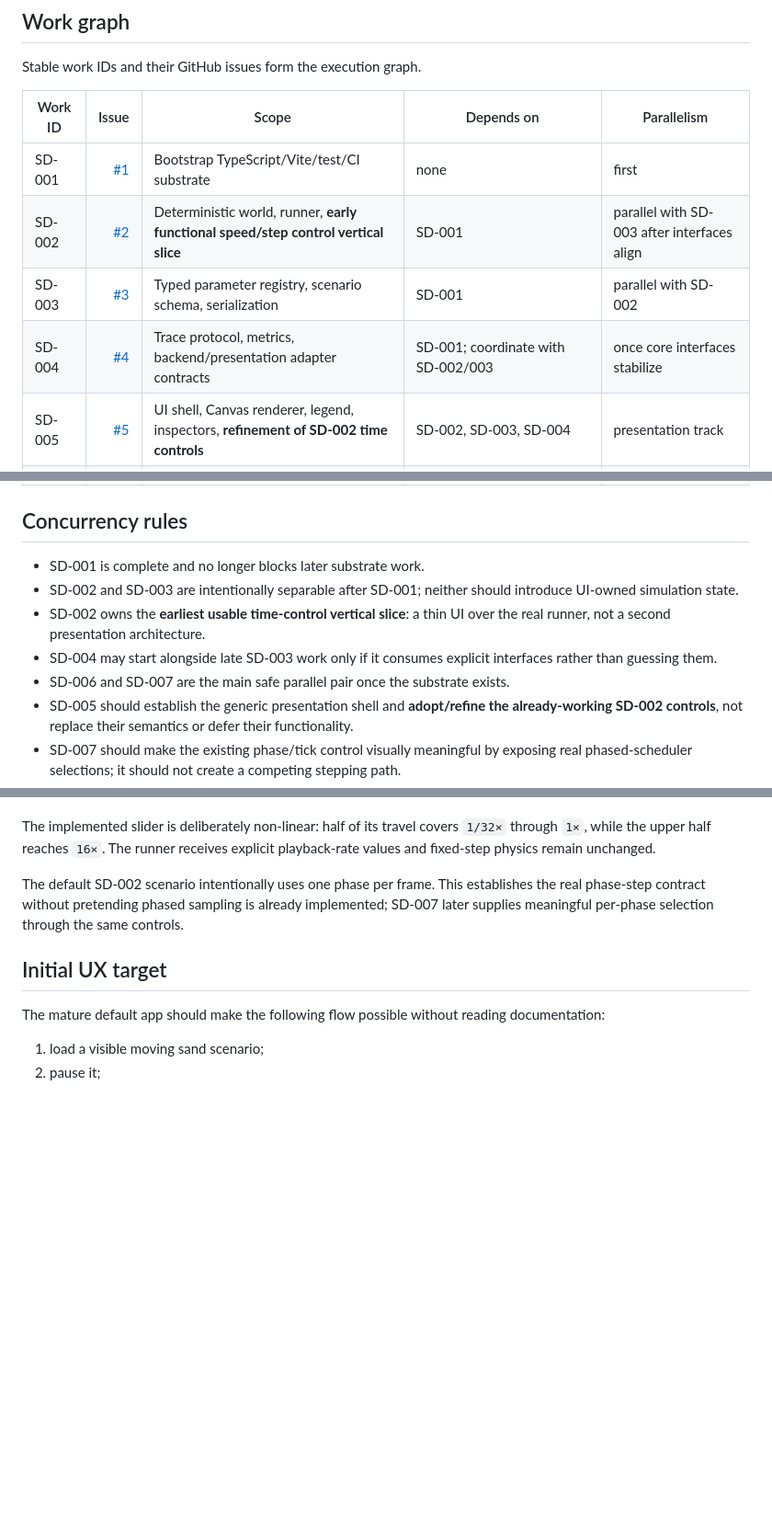
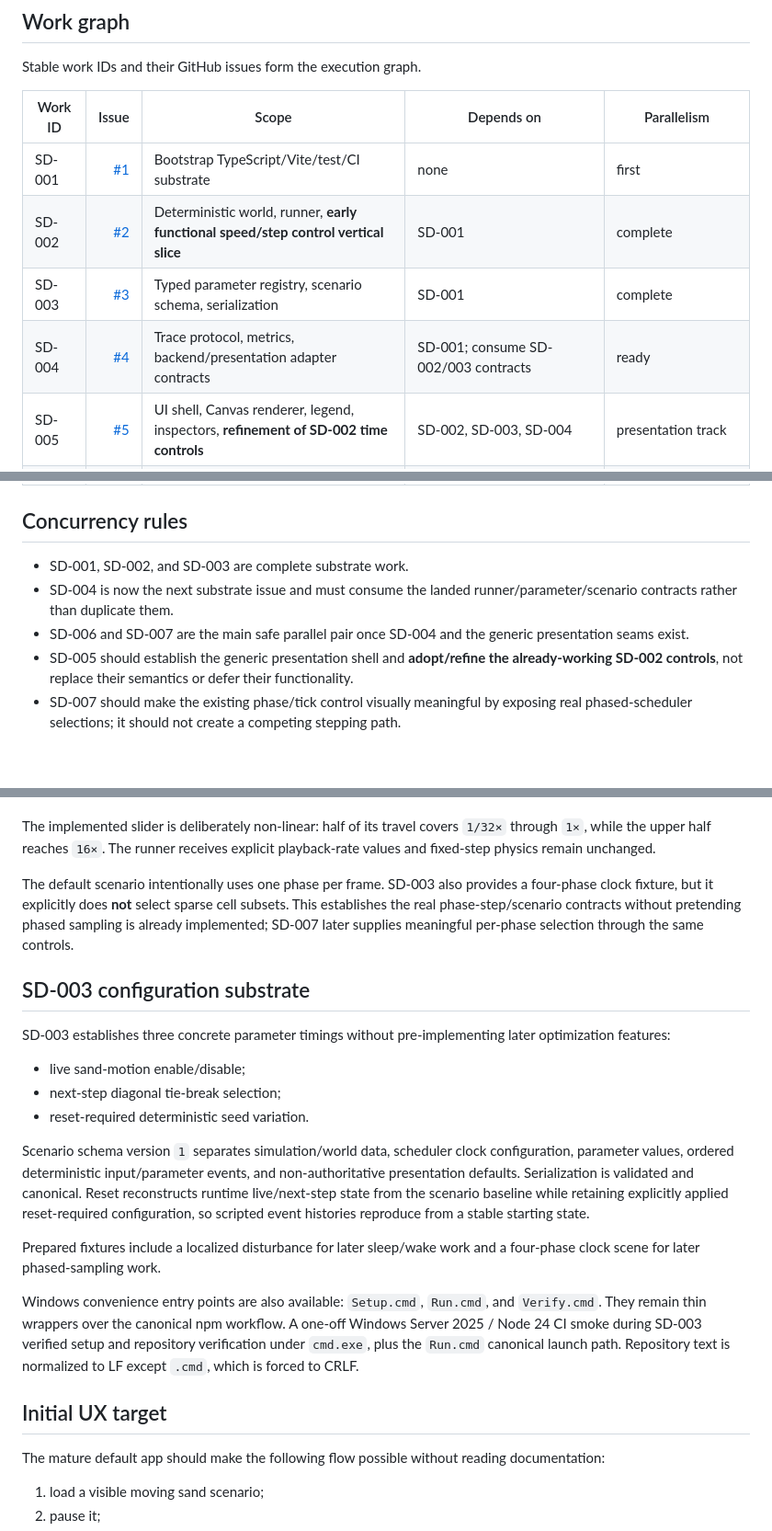
Before and after one commit to techrote/sandimations, a Markdown page: docs/RAG.md, 3 parts joined by grey strips. Shown at 92% size. Rendered like a GitHub page; blank space fills up the shorter version.

Commit message:
docs: advance execution ledger through SD-003

```diff
--- a/docs/RAG.md
+++ b/docs/RAG.md
@@ -51,9 +51,9 @@ Stable work IDs and their GitHub issues form the execution graph.
 | Work ID | Issue | Scope | Depends on | Parallelism |
 |---|---:|---|---|---|
 | SD-001 | [#1](https://github.com/techrote/sandimations/issues/1) | Bootstrap TypeScript/Vite/test/CI substrate | none | first |
-| SD-002 | [#2](https://github.com/techrote/sandimations/issues/2) | Deterministic world, runner, **early functional speed/step control vertical slice** | SD-001 | parallel with SD-003 after interfaces align |
-| SD-003 | [#3](https://github.com/techrote/sandimations/issues/3) | Typed parameter registry, scenario schema, serialization | SD-001 | parallel with SD-002 |
-| SD-004 | [#4](https://github.com/techrote/sandimations/issues/4) | Trace protocol, metrics, backend/presentation adapter contracts | SD-001; coordinate with SD-002/003 | once core interfaces stabilize |
+| SD-002 | [#2](https://github.com/techrote/sandimations/issues/2) | Deterministic world, runner, **early functional speed/step control vertical slice** | SD-001 | complete |
+| SD-003 | [#3](https://github.com/techrote/sandimations/issues/3) | Typed parameter registry, scenario schema, serialization | SD-001 | complete |
+| SD-004 | [#4](https://github.com/techrote/sandimations/issues/4) | Trace protocol, metrics, backend/presentation adapter contracts | SD-001; consume SD-002/003 contracts | ready |
 | SD-005 | [#5](https://github.com/techrote/sandimations/issues/5) | UI shell, Canvas renderer, legend, inspectors, **refinement of SD-002 time controls** | SD-002, SD-003, SD-004 | presentation track |
 | SD-006 | [#6](https://github.com/techrote/sandimations/issues/6) | Chunk sleep/wake scheduler teaching model + demo | SD-002, SD-004; integrates with SD-003/005 | can overlap SD-007 |
 | SD-007 | [#7](https://github.com/techrote/sandimations/issues/7) | Phased-sampling teaching model + **primary visual/phase-step explanation** | SD-002, SD-004; integrates with SD-003/005 | can overlap SD-006 |
@@ -64,11 +64,9 @@ Stable work IDs and their GitHub issues form the execution graph.
 
 ## Concurrency rules
 
-- SD-001 is complete and no longer blocks later substrate work.
-- SD-002 and SD-003 are intentionally separable after SD-001; neither should introduce UI-owned simulation state.
-- SD-002 owns the **earliest usable time-control vertical slice**: a thin UI over the real runner, not a second presentation architecture.
-- SD-004 may start alongside late SD-003 work only if it consumes explicit interfaces rather than guessing them.
-- SD-006 and SD-007 are the main safe parallel pair once the substrate exists.
+- SD-001, SD-002, and SD-003 are complete substrate work.
+- SD-004 is now the next substrate issue and must consume the landed runner/parameter/scenario contracts rather than duplicate them.
+- SD-006 and SD-007 are the main safe parallel pair once SD-004 and the generic presentation seams exist.
 - SD-005 should establish the generic presentation shell and **adopt/refine the already-working SD-002 controls**, not replace their semantics or defer their functionality.
 - SD-007 should make the existing phase/tick control visually meaningful by exposing real phased-scheduler selections; it should not create a competing stepping path.
 - SD-008 requires both scheduler stories to expose stable metrics.
@@ -108,7 +107,21 @@ SD-002 delivers a human-usable early vertical slice before the mature presentati
 
 The implemented slider is deliberately non-linear: half of its travel covers `1/32×` through `1×`, while the upper half reaches `16×`. The runner receives explicit playback-rate values and fixed-step physics remain unchanged.
 
-The default SD-002 scenario intentionally uses one phase per frame. This establishes the real phase-step contract without pretending phased sampling is already implemented; SD-007 later supplies meaningful per-phase selection through the same controls.
+The default scenario intentionally uses one phase per frame. SD-003 also provides a four-phase clock fixture, but it explicitly does **not** select sparse cell subsets. This establishes the real phase-step/scenario contracts without pretending phased sampling is already implemented; SD-007 later supplies meaningful per-phase selection through the same controls.
+
+## SD-003 configuration substrate
+
+SD-003 establishes three concrete parameter timings without pre-implementing later optimization features:
+
+- live sand-motion enable/disable;
+- next-step diagonal tie-break selection;
+- reset-required deterministic seed variation.
+
+Scenario schema version `1` separates simulation/world data, scheduler clock configuration, parameter values, ordered deterministic input/parameter events, and non-authoritative presentation defaults. Serialization is validated and canonical. Reset reconstructs runtime live/next-step state from the scenario baseline while retaining explicitly applied reset-required configuration, so scripted event histories reproduce from a stable starting state.
+
+Prepared fixtures include a localized disturbance for later sleep/wake work and a four-phase clock scene for later phased-sampling work.
+
+Windows convenience entry points are also available: `Setup.cmd`, `Run.cmd`, and `Verify.cmd`. They remain thin wrappers over the canonical npm workflow. A one-off Windows Server 2025 / Node 24 CI smoke during SD-003 verified setup and repository verification under `cmd.exe`, plus the `Run.cmd` canonical launch path. Repository text is normalized to LF except `.cmd`, which is forced to CRLF.
 
 ## Initial UX target
 
```
Also changed, not shown: other parts of docs/RAG.md (+5 -4 lines).
